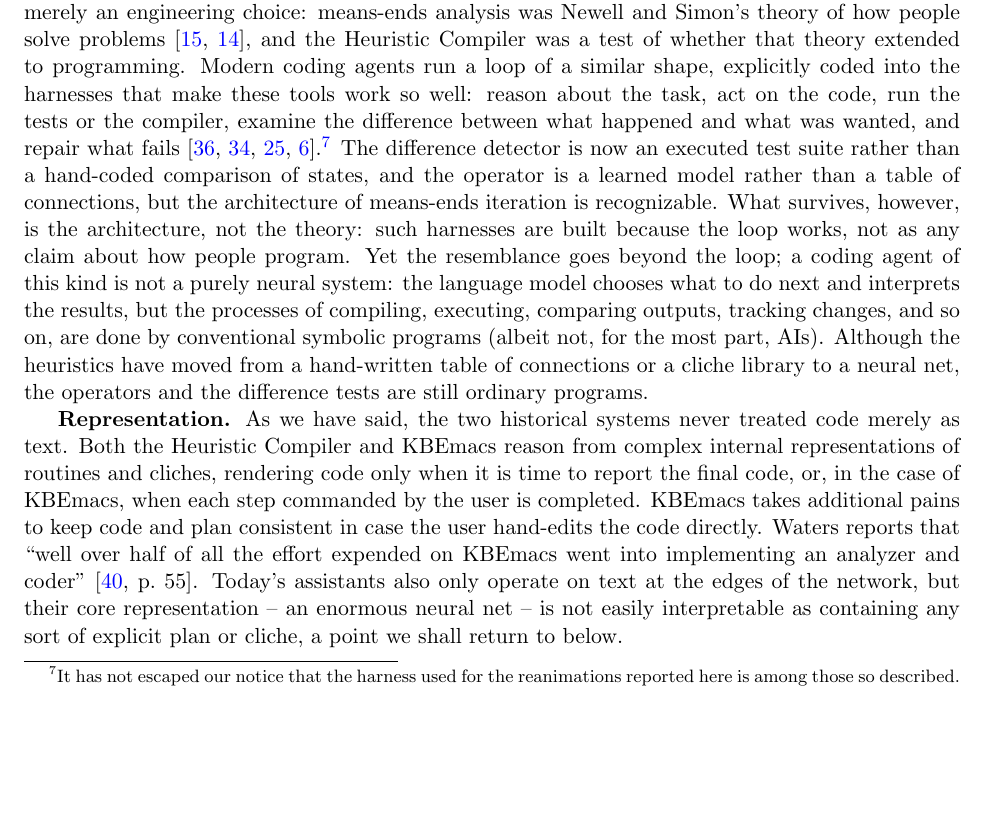
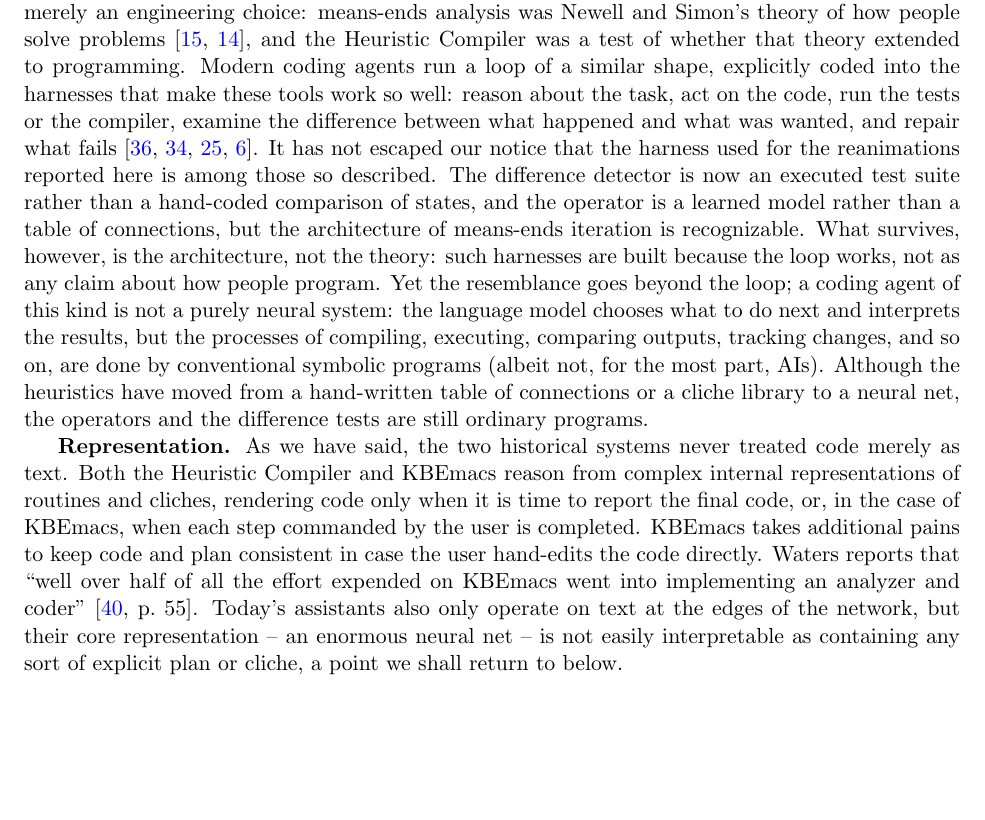
Before and after one commit to jeffshrager/kbemacs, a LaTeX paper (coderpaper/coderpaper.tex): part of page 10 of 15, cut so that both start at the same text. Compiled offline with pdfLaTeX.

Commit message:
coderpaper: 'It has not escaped our notice' sentence in body text, as intended
Co-Authored-By: Claude Opus 5.5 <noreply@anthropic.com>

```diff
--- a/coderpaper/coderpaper.tex
+++ b/coderpaper/coderpaper.tex
@@ -654,9 +654,9 @@ Modern coding agents run a loop of a similar shape, explicitly coded
 into the harnesses that make these tools work so well: reason about
 the task, act on the code, run the tests or the compiler, examine the
 difference between what happened and what was wanted, and repair what
-fails~\cite{yao2023react,yang2024sweagent,schluntz2024agents,claudecodeworks}.\footnote{It
-  has not escaped our notice that the harness used for the reanimations
-  reported here is among those so described.} The difference detector is
+fails~\cite{yao2023react,yang2024sweagent,schluntz2024agents,claudecodeworks}. It
+has not escaped our notice that the harness used for the reanimations
+reported here is among those so described. The difference detector is
 now an executed test suite rather than a hand-coded comparison of
 states, and the operator is a learned model rather than a table of
 connections, but the architecture of means-ends iteration is
```
Also changed, not shown: coderpaper/coderpaper.pdf.
